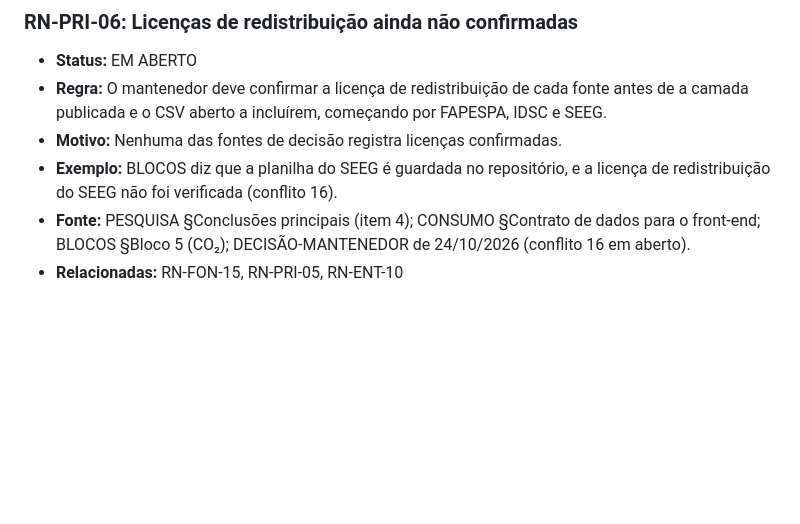
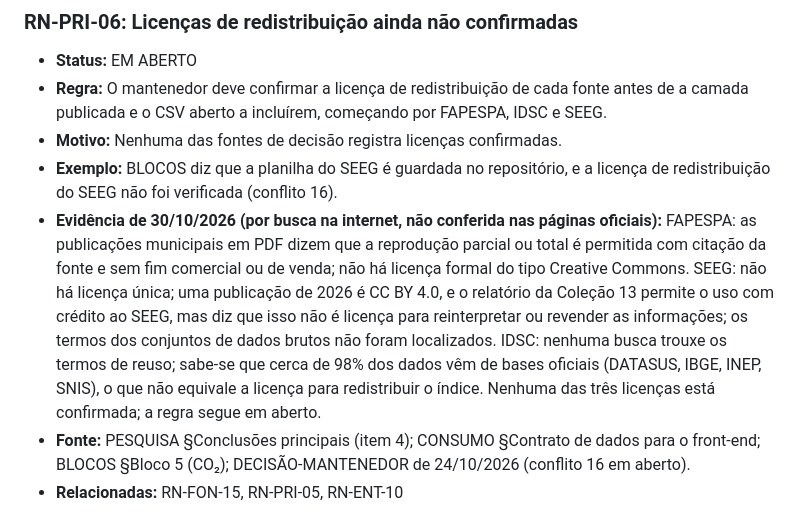
Before and after one commit to BrenoMelem/observatorio-cfem, a Markdown page: docs/regras-de-negocio/privacidade-e-licencas.md, the part around the change. GitHub-like rendering; blank space fills up the shorter version.

Commit message:
docs(regras): registra a evidência de 30/10/2026 sobre as licenças de FAPESPA, SEEG e IDSC (RN-PRI-06 segue em aberto)
Co-Authored-By: Claude Sonnet 5.5 <noreply@anthropic.com>

```diff
--- a/docs/regras-de-negocio/privacidade-e-licencas.md
+++ b/docs/regras-de-negocio/privacidade-e-licencas.md
@@ -48,6 +48,7 @@ Regras sobre dados pessoais, registros individuais, acesso restrito e reuso de d
 - **Regra:** O mantenedor deve confirmar a licença de redistribuição de cada fonte antes de a camada publicada e o CSV aberto a incluírem, começando por FAPESPA, IDSC e SEEG.
 - **Motivo:** Nenhuma das fontes de decisão registra licenças confirmadas.
 - **Exemplo:** BLOCOS diz que a planilha do SEEG é guardada no repositório, e a licença de redistribuição do SEEG não foi verificada (conflito 16).
+- **Evidência de 30/10/2026 (por busca na internet, não conferida nas páginas oficiais):** FAPESPA: as publicações municipais em PDF dizem que a reprodução parcial ou total é permitida com citação da fonte e sem fim comercial ou de venda; não há licença formal do tipo Creative Commons. SEEG: não há licença única; uma publicação de 2026 é CC BY 4.0, e o relatório da Coleção 13 permite o uso com crédito ao SEEG, mas diz que isso não é licença para reinterpretar ou revender as informações; os termos dos conjuntos de dados brutos não foram localizados. IDSC: nenhuma busca trouxe os termos de reuso; sabe-se que cerca de 98% dos dados vêm de bases oficiais (DATASUS, IBGE, INEP, SNIS), o que não equivale a licença para redistribuir o índice. Nenhuma das três licenças está confirmada; a regra segue em aberto.
 - **Fonte:** PESQUISA §Conclusões principais (item 4); CONSUMO §Contrato de dados para o front-end; BLOCOS §Bloco 5 (CO₂); DECISÃO-MANTENEDOR de 24/10/2026 (conflito 16 em aberto).
 - **Relacionadas:** RN-FON-15, RN-PRI-05, RN-ENT-10
 
```
